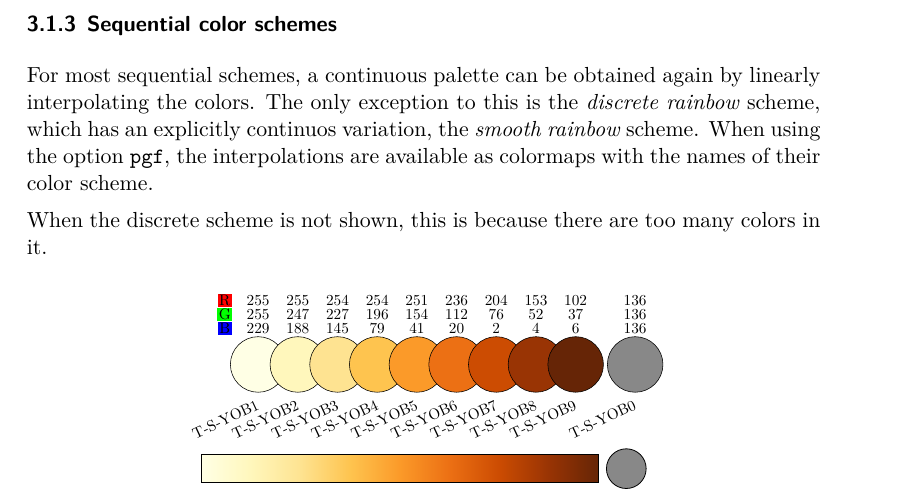
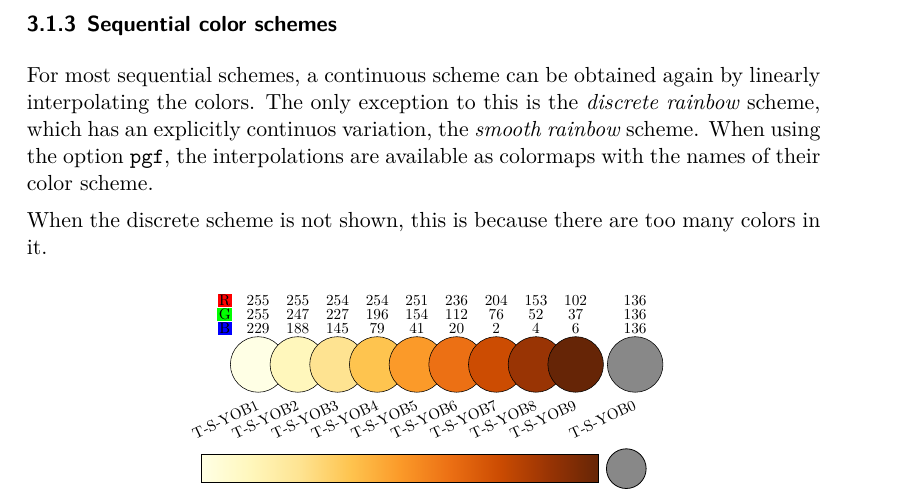
Before and after one commit to simon-pfahler/colorblind, a LaTeX paper (colorblind_doc.tex): part of page 7 of 9, cut so that both start at the same text. Compiled offline with XeLaTeX.

Commit message:
Minor rewording for clarity

```diff
--- a/colorblind_doc.tex
+++ b/colorblind_doc.tex
@@ -321,7 +321,7 @@ When using the option \verb!pgf!, the interpolations are available as colormaps
 \end{center}\clearpage
 
 \subsubsection{Sequential color schemes}\label{sec:T-S}
-For most sequential schemes, a continuous palette can be obtained again by linearly interpolating the colors.
+For most sequential schemes, a continuous scheme can be obtained again by linearly interpolating the colors.
 The only exception to this is the \emph{discrete rainbow} scheme, which has an explicitly continuos variation, the \emph{smooth rainbow} scheme.
 When using the option \verb!pgf!, the interpolations are available as colormaps with the names of their color scheme.
 
```
Also changed, not shown: colorblind_doc.pdf, colorblind_doc.tex (2 more changed lines).
